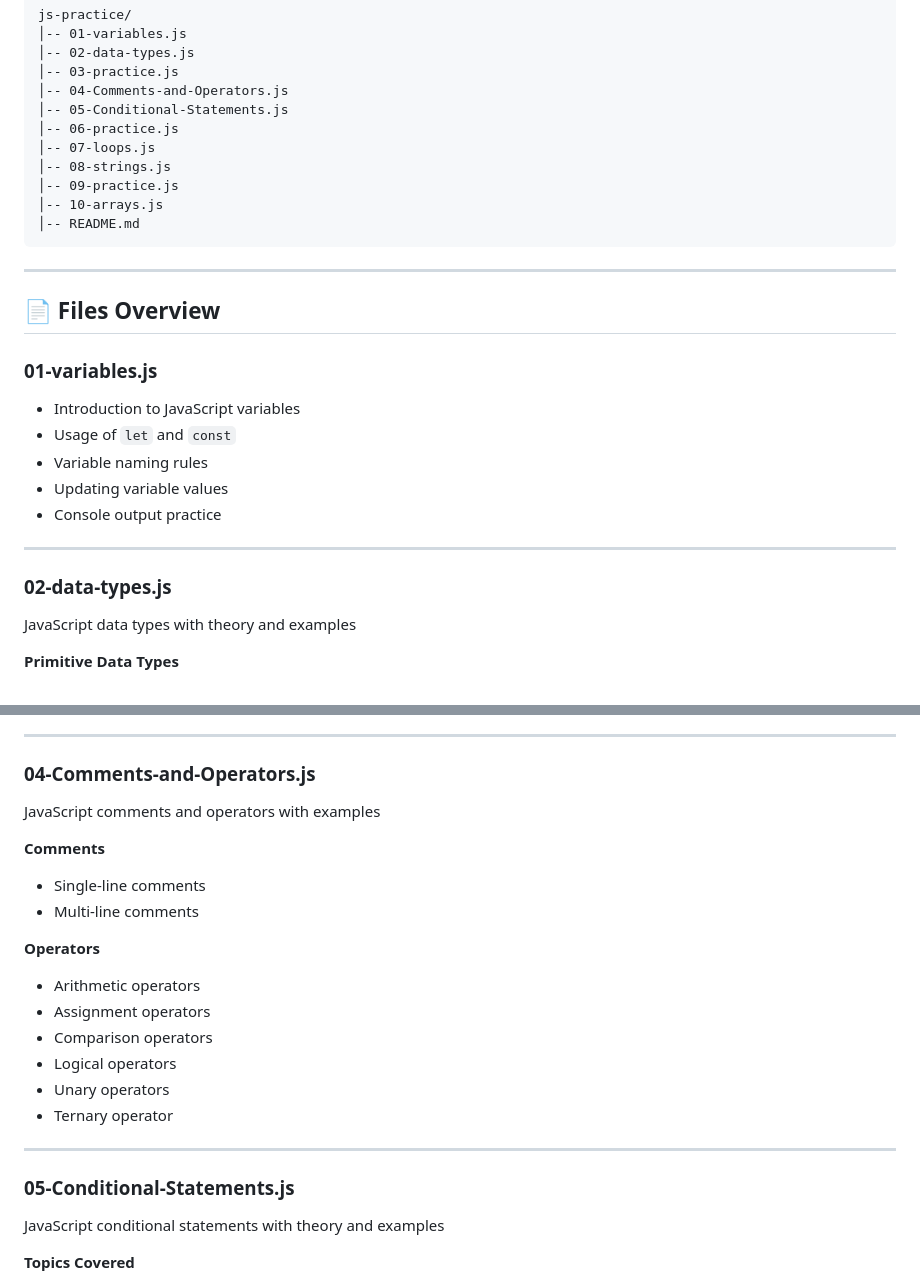
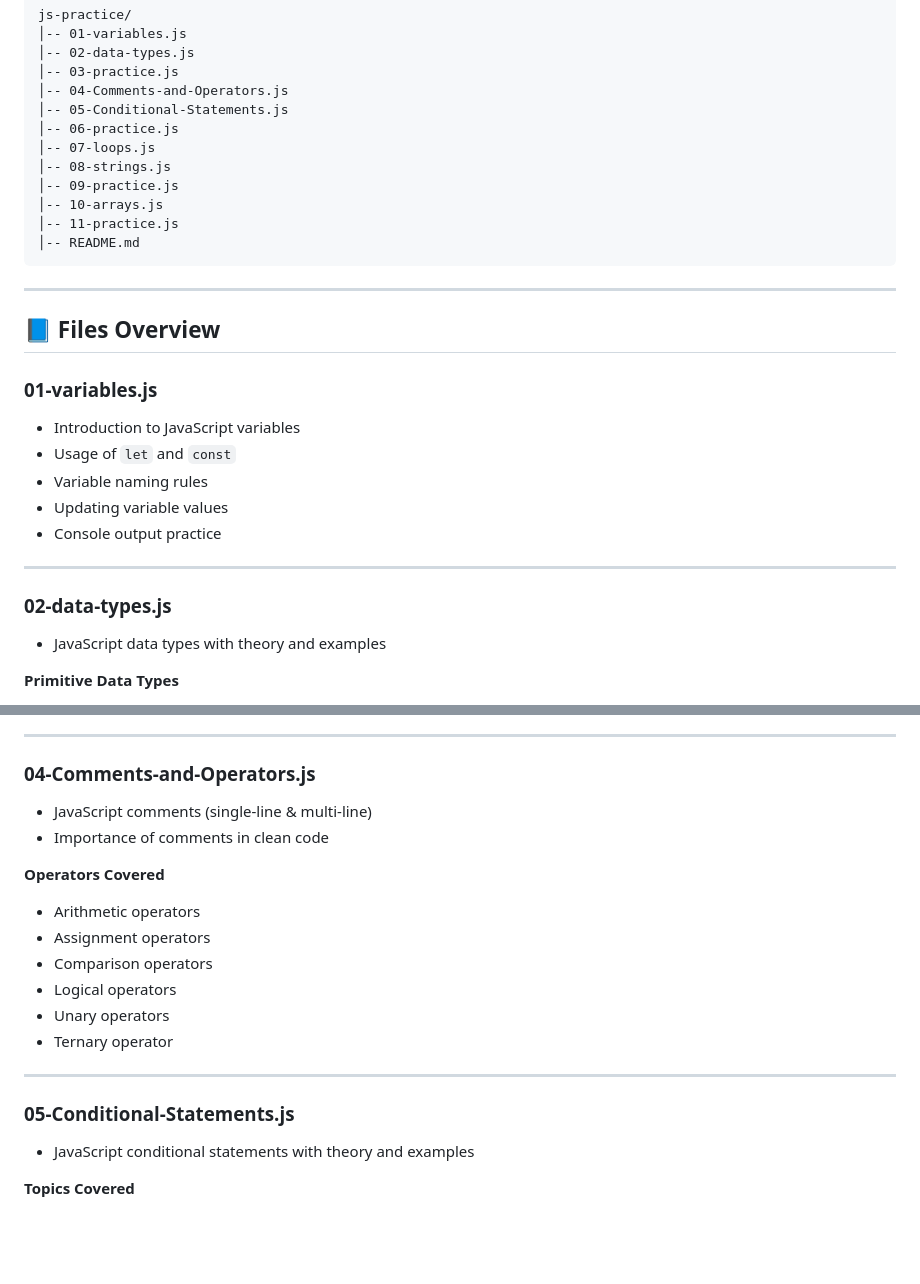
Before and after one commit to theajeetcodes/js-practice, a Markdown page: README.md, 2 parts joined by grey strips. GitHub-like rendering; blank space fills up the shorter version.

````diff
--- a/README.md
+++ b/README.md
@@ -20,11 +20,12 @@ js-practice/
 │-- 08-strings.js
 │-- 09-practice.js
 │-- 10-arrays.js
+│-- 11-practice.js
 │-- README.md
 ```
 ---
 
-## 📄 Files Overview
+## 📘 Files Overview
 
 ### 01-variables.js
 - Introduction to JavaScript variables
@@ -36,7 +37,7 @@ js-practice/
 ---
 
 ### 02-data-types.js
-JavaScript data types with theory and examples
+- JavaScript data types with theory and examples
 
 **Primitive Data Types**
 - Number
@@ -65,13 +66,10 @@ JavaScript data types with theory and examples
 ---
 
 ### 04-Comments-and-Operators.js
-JavaScript comments and operators with examples
+- JavaScript comments (single-line & multi-line)
+- Importance of comments in clean code
 
-**Comments**
-- Single-line comments
-- Multi-line comments
-
-**Operators**
+**Operators Covered**
 - Arithmetic operators
 - Assignment operators
 - Comparison operators
@@ -82,7 +80,7 @@ JavaScript comments and operators with examples
 ---
 
 ### 05-Conditional-Statements.js
-JavaScript conditional statements with theory and examples
+- JavaScript conditional statements with theory and examples
 
 **Topics Covered**
 - if statement
````
Also changed, not shown: other parts of README.md (+30 -14 lines).
